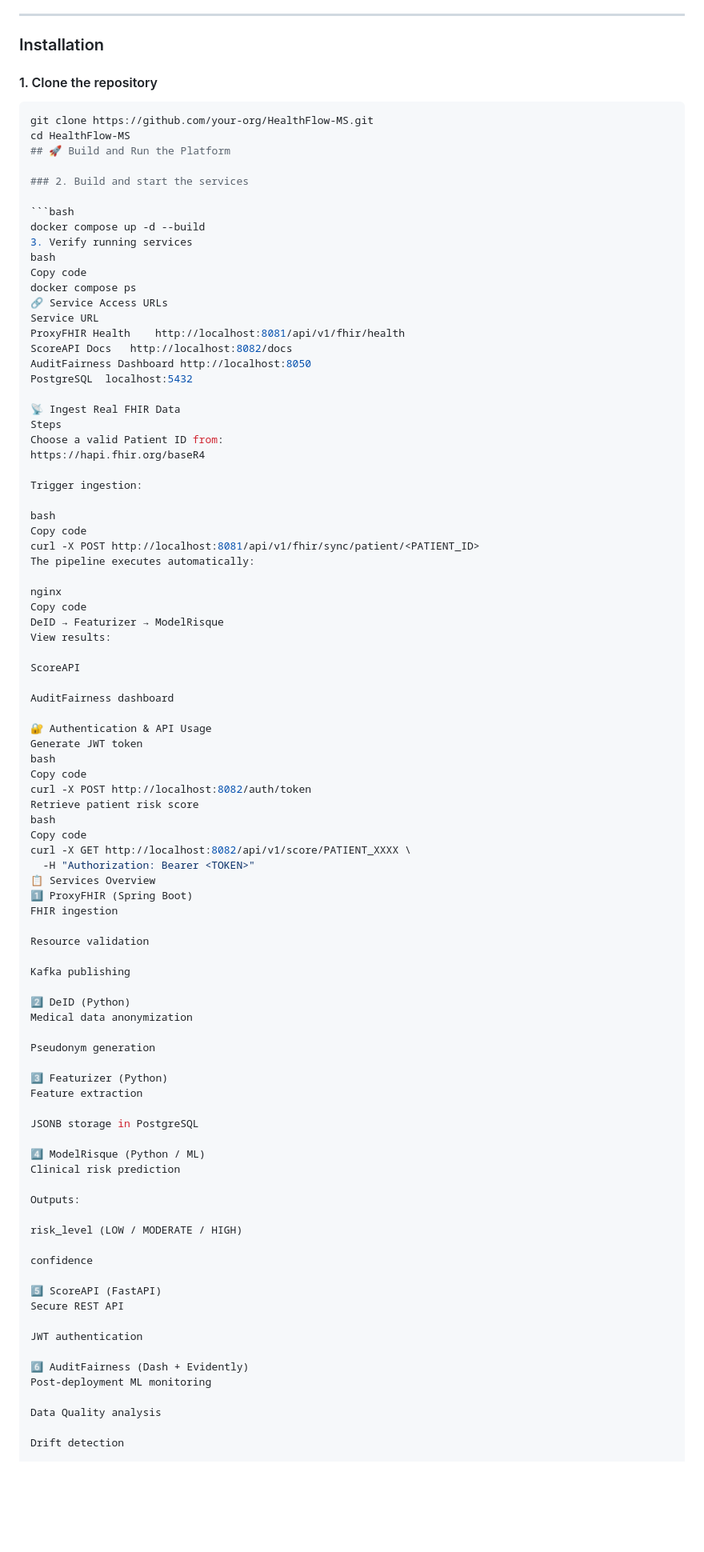
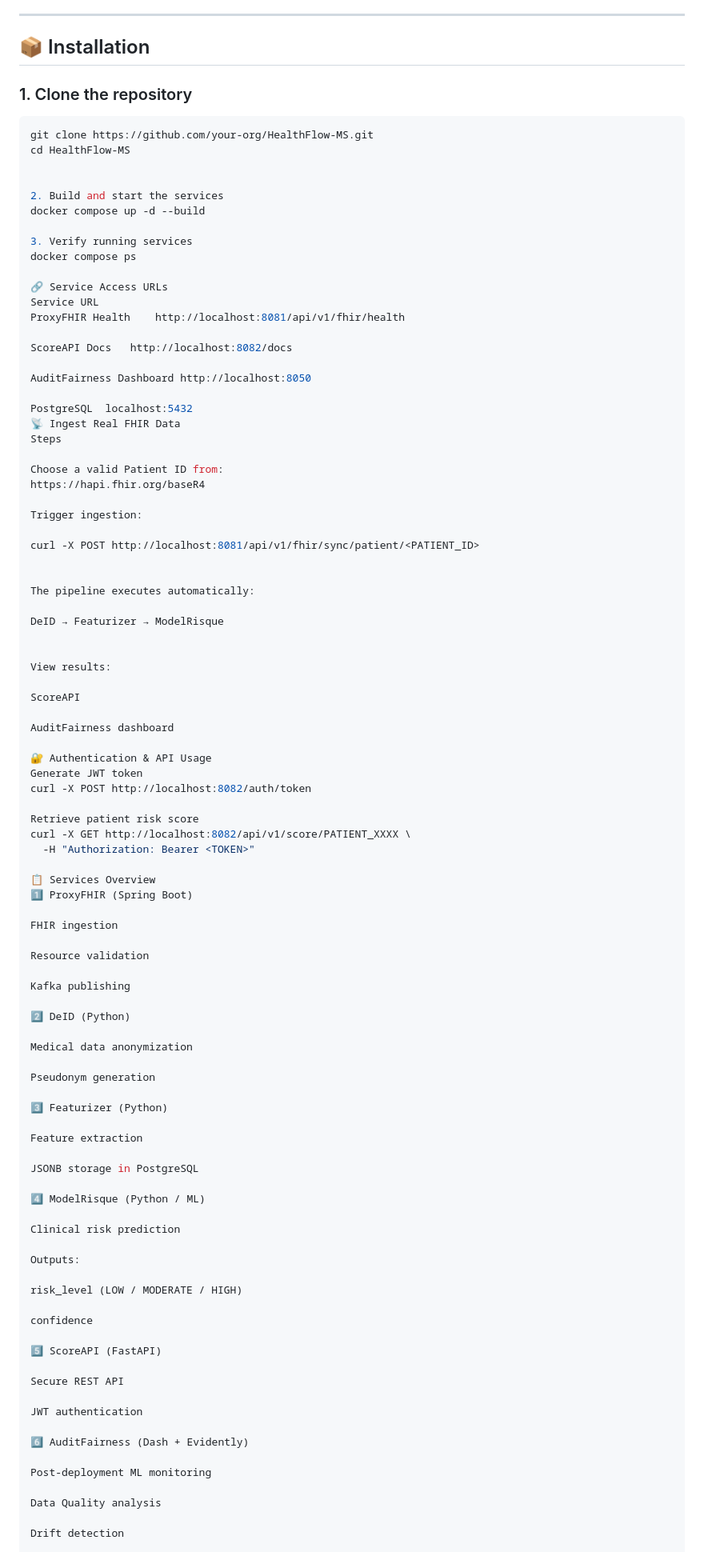
Before and after one commit to 2356JOUHAYNA/HealthFlow-MS, a Markdown page: README.md, the part around one of its changes. Shown at 80% size. Drawn GitHub-style; blank space fills up the shorter version.

````diff
--- a/README.md
+++ b/README.md
@@ -128,45 +126,46 @@ This ensures scalability, fault tolerance, and full traceability.
 
 ---
 
-### Installation
+## 📦 Installation
 
-#### 1. Clone the repository
+### 1. Clone the repository
 
 ```bash
 git clone https://github.com/your-org/HealthFlow-MS.git
 cd HealthFlow-MS
-## 🚀 Build and Run the Platform
 
-### 2. Build and start the services
 
-```bash
+2. Build and start the services
 docker compose up -d --build
+
 3. Verify running services
-bash
-Copy code
 docker compose ps
+
 🔗 Service Access URLs
 Service	URL
 ProxyFHIR Health	http://localhost:8081/api/v1/fhir/health
+
 ScoreAPI Docs	http://localhost:8082/docs
+
 AuditFairness Dashboard	http://localhost:8050
+
 PostgreSQL	localhost:5432
-
 📡 Ingest Real FHIR Data
 Steps
+
 Choose a valid Patient ID from:
 https://hapi.fhir.org/baseR4
 
 Trigger ingestion:
 
-bash
-Copy code
 curl -X POST http://localhost:8081/api/v1/fhir/sync/patient/<PATIENT_ID>
+
+
 The pipeline executes automatically:
 
-nginx
-Copy code
 DeID → Featurizer → ModelRisque
+
+
 View results:
 
 ScoreAPI
@@ -175,16 +174,15 @@ AuditFairness dashboard
 
 🔐 Authentication & API Usage
 Generate JWT token
-bash
-Copy code
 curl -X POST http://localhost:8082/auth/token
+
 Retrieve patient risk score
-bash
-Copy code
 curl -X GET http://localhost:8082/api/v1/score/PATIENT_XXXX \
   -H "Authorization: Bearer <TOKEN>"
+
 📋 Services Overview
 1️⃣ ProxyFHIR (Spring Boot)
+
 FHIR ingestion
 
 Resource validation
@@ -192,16 +190,19 @@ Resource validation
 Kafka publishing
 
 2️⃣ DeID (Python)
+
 Medical data anonymization
 
 Pseudonym generation
 
 3️⃣ Featurizer (Python)
+
 Feature extraction
 
 JSONB storage in PostgreSQL
 
 4️⃣ ModelRisque (Python / ML)
+
 Clinical risk prediction
 
 Outputs:
@@ -211,11 +212,13 @@ risk_level (LOW / MODERATE / HIGH)
 confidence
 
 5️⃣ ScoreAPI (FastAPI)
+
 Secure REST API
 
 JWT authentication
 
 6️⃣ AuditFairness (Dash + Evidently)
+
 Post-deployment ML monitoring
 
 Data Quality analysis
````
Also changed, not shown: other parts of README.md (+8 -6 lines).
